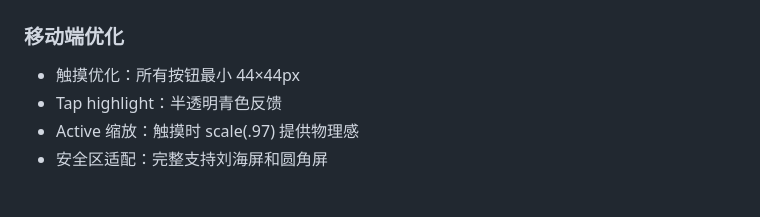
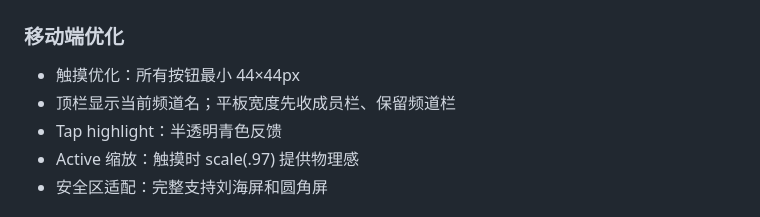
Before and after one commit to 111pointer111/Pavilo, a Markdown page: docs/design-showcase.md, the part around the change. Drawn GitHub-style.

```diff
--- a/docs/design-showcase.md
+++ b/docs/design-showcase.md
@@ -97,6 +97,7 @@ border-radius: 10px 10px 10px 3px;  /* 右下角更尖锐 */
 
 ### 移动端优化
 - 触摸优化：所有按钮最小 44×44px
+- 顶栏显示当前频道名；平板宽度先收成员栏、保留频道栏
 - Tap highlight：半透明青色反馈
 - Active 缩放：触摸时 scale(.97) 提供物理感
 - 安全区适配：完整支持刘海屏和圆角屏
```
Also changed, not shown: CHANGELOG.md (+4 -0 lines), docs/design-language.md (+10 -5 lines).
